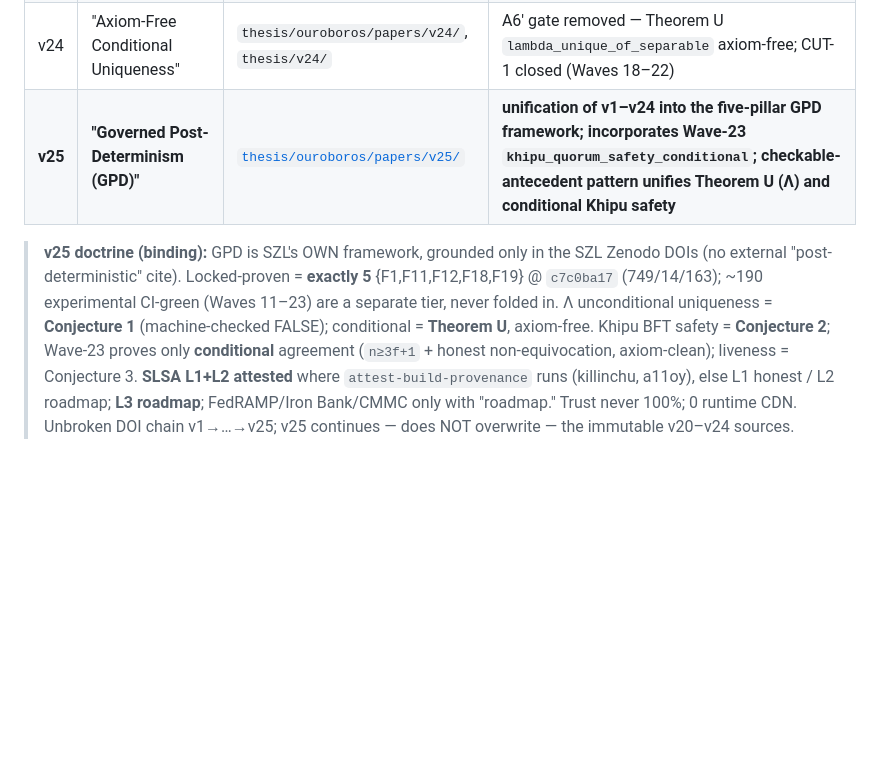
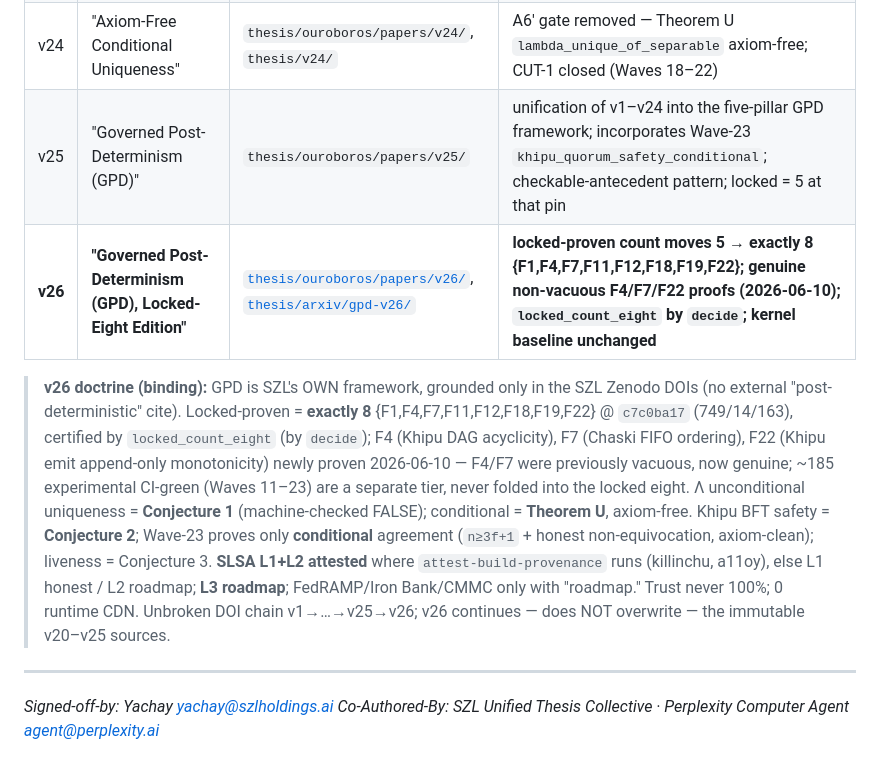
Before and after one commit to szl-holdings/szl-papers, a Markdown page: PAPERS_INDEX.md, the part around one of its changes. GitHub-like rendering; blank space fills up the shorter version.

```diff
--- a/PAPERS_INDEX.md
+++ b/PAPERS_INDEX.md
@@ -32,6 +44,12 @@ The DOI-pinned thesis lineage lives under [`thesis/`](thesis/) and [`thesis/ouro
 | v22 | "Convergence" | `thesis/ouroboros/papers/v22/` | A5 merge; VCG; Cauchy_ND partial; SLSA posture advanced |
 | v23 | "Conditional Uniqueness / Unified Substrate" | `thesis/ouroboros/papers/v23/`, `thesis/v23/` | conditional Λ gated on declared A6′; unconditional FALSE; Λ = Conjecture 1 |
 | v24 | "Axiom-Free Conditional Uniqueness" | `thesis/ouroboros/papers/v24/`, `thesis/v24/` | A6′ gate removed — Theorem U `lambda_unique_of_separable` axiom-free; CUT-1 closed (Waves 18–22) |
-| **v25** | **"Governed Post-Determinism (GPD)"** | [`thesis/ouroboros/papers/v25/`](thesis/ouroboros/papers/v25/) | **unification of v1–v24 into the five-pillar GPD framework; incorporates Wave-23 `khipu_quorum_safety_conditional`; checkable-antecedent pattern unifies Theorem U (Λ) and conditional Khipu safety** |
+| v25 | "Governed Post-Determinism (GPD)" | `thesis/ouroboros/papers/v25/` | unification of v1–v24 into the five-pillar GPD framework; incorporates Wave-23 `khipu_quorum_safety_conditional`; checkable-antecedent pattern; locked = 5 at that pin |
+| **v26** | **"Governed Post-Determinism (GPD), Locked-Eight Edition"** | [`thesis/ouroboros/papers/v26/`](thesis/ouroboros/papers/v26/), [`thesis/arxiv/gpd-v26/`](thesis/arxiv/gpd-v26/) | **locked-proven count moves 5 → exactly 8 {F1,F4,F7,F11,F12,F18,F19,F22}; genuine non-vacuous F4/F7/F22 proofs (2026-06-10); `locked_count_eight` by `decide`; kernel baseline unchanged** |
 
-> **v25 doctrine (binding):** GPD is SZL's OWN framework, grounded only in the SZL Zenodo DOIs (no external "post-deterministic" cite). Locked-proven = **exactly 5** {F1,F11,F12,F18,F19} @ `c7c0ba17` (749/14/163); ~190 experimental CI-green (Waves 11–23) are a separate tier, never folded in. Λ unconditional uniqueness = **Conjecture 1** (machine-checked FALSE); conditional = **Theorem U**, axiom-free. Khipu BFT safety = **Conjecture 2**; Wave-23 proves only **conditional** agreement (`n≥3f+1` + honest non-equivocation, axiom-clean); liveness = Conjecture 3. **SLSA L1+L2 attested** where `attest-build-provenance` runs (killinchu, a11oy), else L1 honest / L2 roadmap; **L3 roadmap**; FedRAMP/Iron Bank/CMMC only with "roadmap." Trust never 100%; 0 runtime CDN. Unbroken DOI chain v1→…→v25; v25 continues — does NOT overwrite — the immutable v20–v24 sources.
+> **v26 doctrine (binding):** GPD is SZL's OWN framework, grounded only in the SZL Zenodo DOIs (no external "post-deterministic" cite). Locked-proven = **exactly 8** {F1,F4,F7,F11,F12,F18,F19,F22} @ `c7c0ba17` (749/14/163), certified by `locked_count_eight` (by `decide`); F4 (Khipu DAG acyclicity), F7 (Chaski FIFO ordering), F22 (Khipu emit append-only monotonicity) newly proven 2026-06-10 — F4/F7 were previously vacuous, now genuine; ~185 experimental CI-green (Waves 11–23) are a separate tier, never folded into the locked eight. Λ unconditional uniqueness = **Conjecture 1** (machine-checked FALSE); conditional = **Theorem U**, axiom-free. Khipu BFT safety = **Conjecture 2**; Wave-23 proves only **conditional** agreement (`n≥3f+1` + honest non-equivocation, axiom-clean); liveness = Conjecture 3. **SLSA L1+L2 attested** where `attest-build-provenance` runs (killinchu, a11oy), else L1 honest / L2 roadmap; **L3 roadmap**; FedRAMP/Iron Bank/CMMC only with "roadmap." Trust never 100%; 0 runtime CDN. Unbroken DOI chain v1→…→v25→v26; v26 continues — does NOT overwrite — the immutable v20–v25 sources.
+
+---
+
+*Signed-off-by: Yachay <yachay@szlholdings.ai>*
+*Co-Authored-By: SZL Unified Thesis Collective · Perplexity Computer Agent <agent@perplexity.ai>*
```
Also changed, not shown: other parts of PAPERS_INDEX.md (+14 -2 lines).
